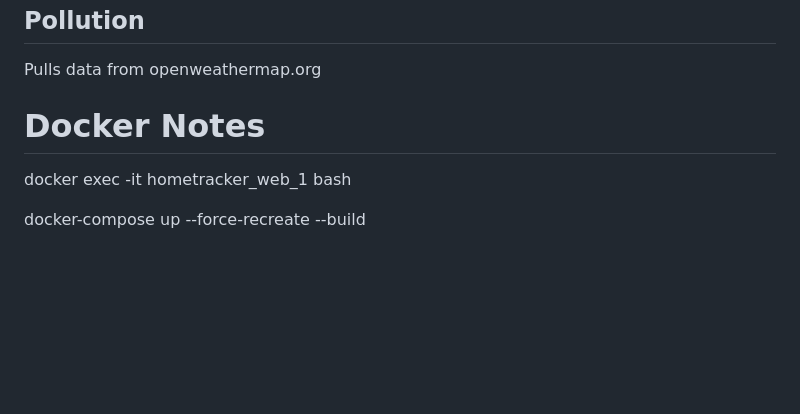
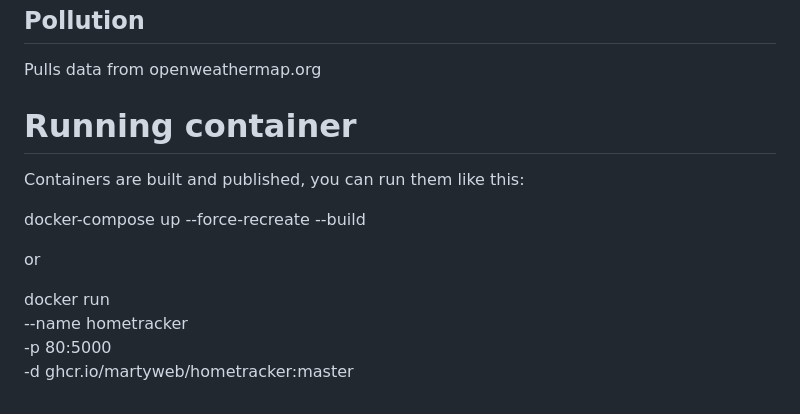
Before and after one commit to martyweb/hometracker, a Markdown page: README.md, the part around the change printed below. GitHub-like rendering; blank space fills up the shorter version.

```diff
--- a/README.md
+++ b/README.md
@@ -15,7 +34,14 @@ Uses speedtest-cli to get internet speeds
 ## Pollution
 Pulls data from openweathermap.org
 
-# Docker Notes
-docker exec -it hometracker_web_1 bash
+# Running container
+Containers are built and published, you can run them like this:
 
 docker-compose up --force-recreate --build
+
+or
+
+docker run \
+  --name hometracker \
+  -p 80:5000 \
+  -d ghcr.io/martyweb/hometracker:master
```
Also changed, not shown: other parts of README.md (+20 -1 lines), static/images/grafana_sample.png (added), static/images/home_screen.png (added).
